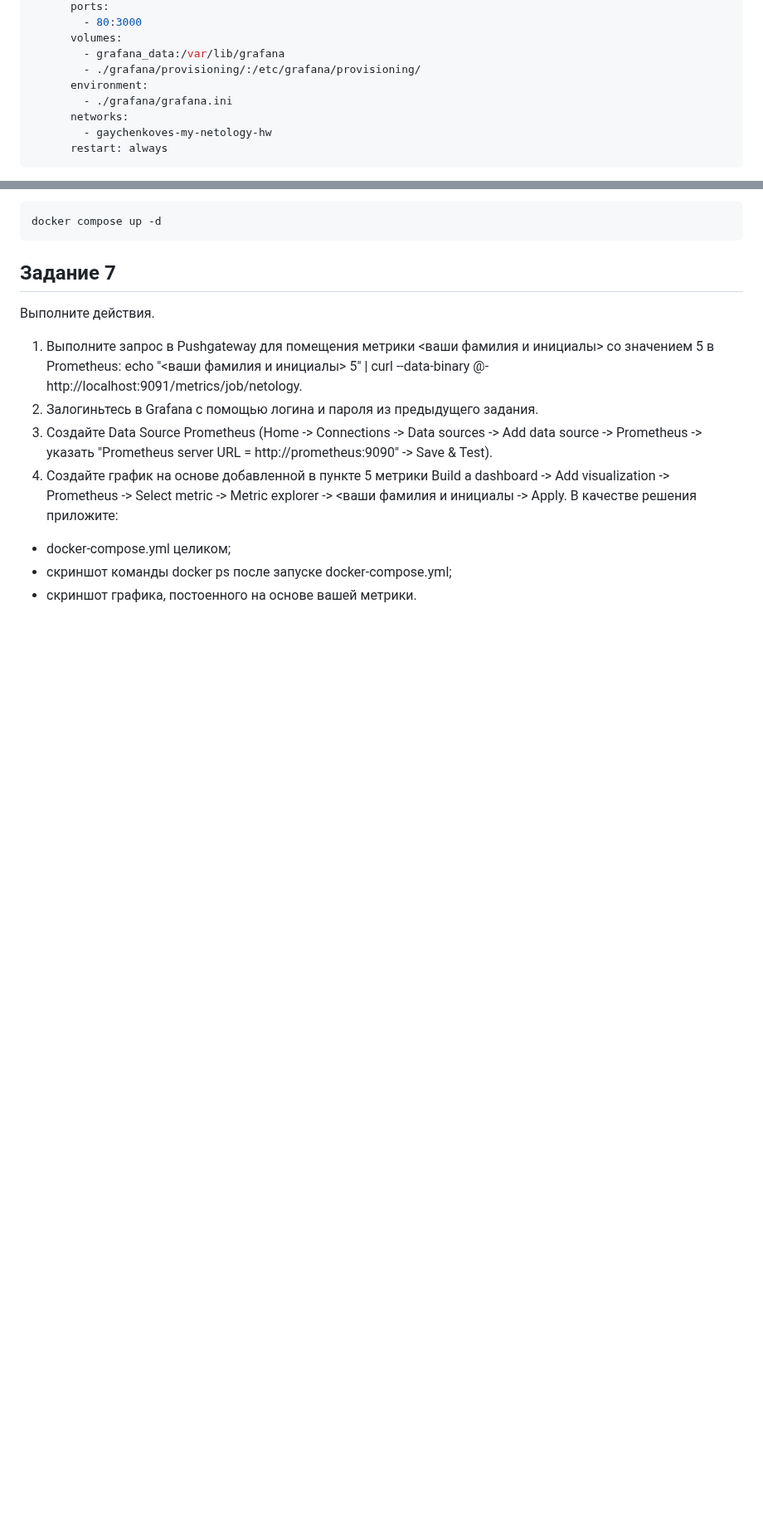
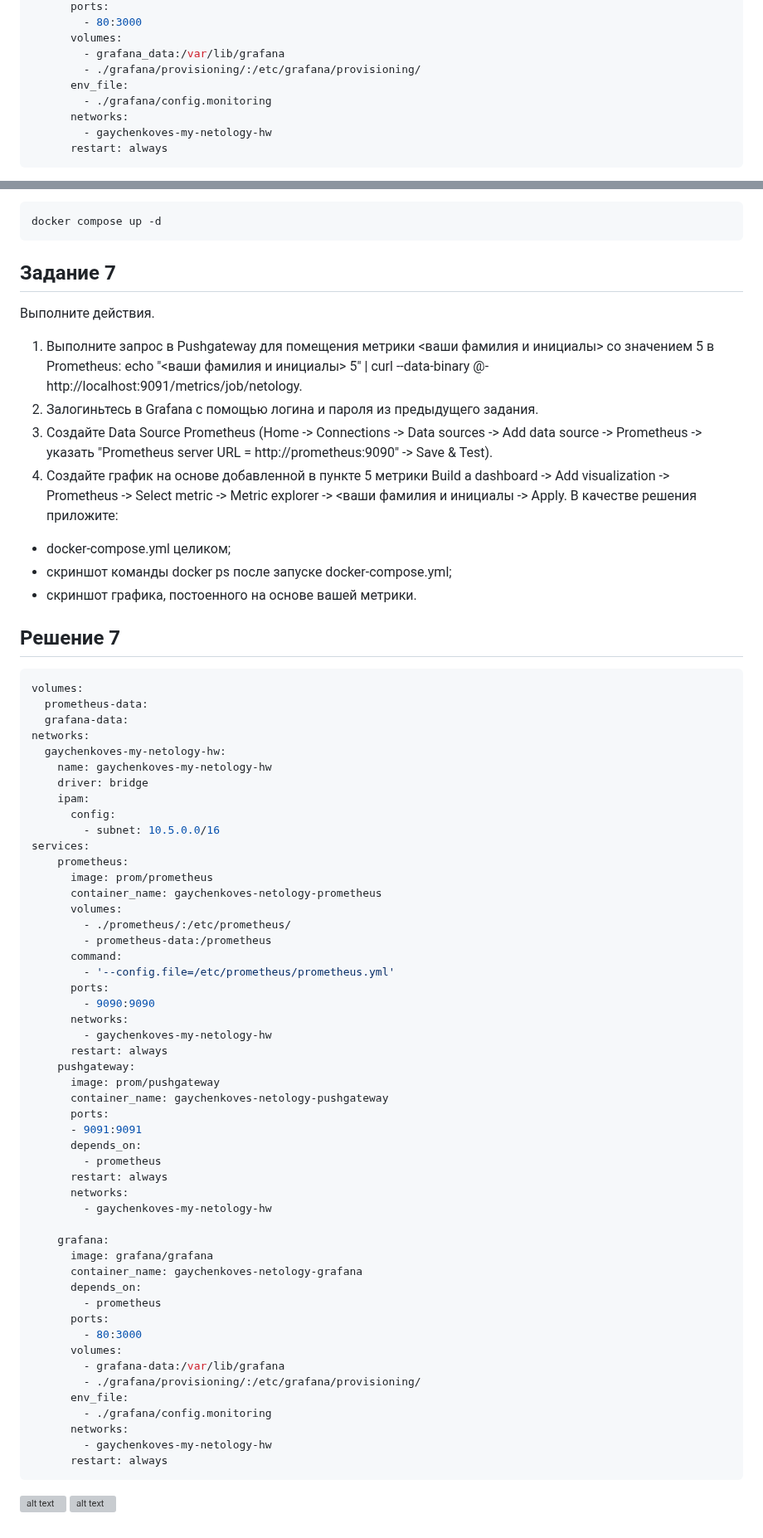
Before and after one commit to splash63/devops, a Markdown page: 6-04-new/homework.md, 2 parts joined by grey strips. Shown at 83% size. GitHub-like rendering; blank space fills up the shorter version; grey boxes are pictures that could not be loaded.

Commit message:
img

````diff
--- a/6-04-new/homework.md
+++ b/6-04-new/homework.md
@@ -173,8 +173,8 @@ services:
       volumes:
         - grafana_data:/var/lib/grafana
         - ./grafana/provisioning/:/etc/grafana/provisioning/
-      environment:
-        - ./grafana/grafana.ini
+      env_file:
+        - ./grafana/config.monitoring
       networks:
         - gaychenkoves-my-netology-hw
       restart: always
@@ -195,3 +195,59 @@ docker compose up -d
 * docker-compose.yml целиком;
 * скриншот команды docker ps после запуске docker-compose.yml;
 * скриншот графика, постоенного на основе вашей метрики.
+
+## Решение 7
+```yml
+volumes:
+  prometheus-data:
+  grafana-data:
+networks:
+  gaychenkoves-my-netology-hw:
+    name: gaychenkoves-my-netology-hw
+    driver: bridge
+    ipam:
+      config:
+        - subnet: 10.5.0.0/16
+services:
+    prometheus:
+      image: prom/prometheus
+      container_name: gaychenkoves-netology-prometheus
+      volumes:
+        - ./prometheus/:/etc/prometheus/
+        - prometheus-data:/prometheus
+      command:
+        - '--config.file=/etc/prometheus/prometheus.yml'
+      ports:
+        - 9090:9090
+      networks:
+        - gaychenkoves-my-netology-hw
+      restart: always
+    pushgateway:
+      image: prom/pushgateway
+      container_name: gaychenkoves-netology-pushgateway
+      ports:
+      - 9091:9091
+      depends_on:
+        - prometheus
+      restart: always
+      networks:
+        - gaychenkoves-my-netology-hw
+
+    grafana:
+      image: grafana/grafana
+      container_name: gaychenkoves-netology-grafana
+      depends_on:
+        - prometheus
+      ports:
+        - 80:3000
+      volumes:
+        - grafana-data:/var/lib/grafana
+        - ./grafana/provisioning/:/etc/grafana/provisioning/
+      env_file:
+        - ./grafana/config.monitoring
+      networks:
+        - gaychenkoves-my-netology-hw
+      restart: always
+```
+![alt text](https://github.com/splash63/6-04-new/img/docker_ps.png)
+![alt text](https://github.com/splash63/6-04-new/img/my_metric.png)
````
Also changed, not shown: other parts of 6-04-new/homework.md (+1 -1 lines), 6-04-new/img/docker_ps.png (added), 6-04-new/img/my_metric.png (added).
